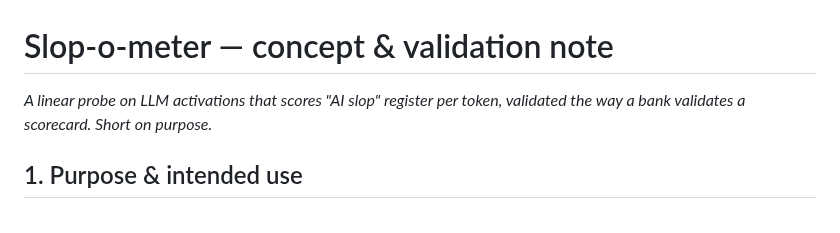
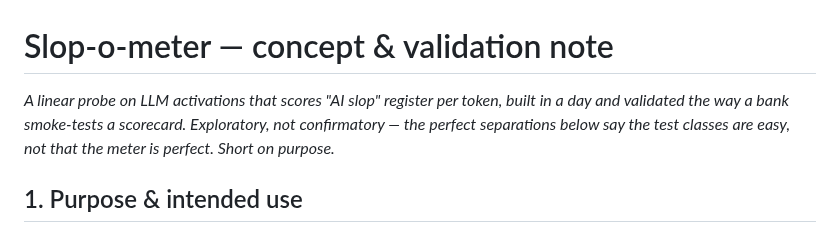
Before and after one commit to moudrkat/brainscope, a Markdown page: docs/slopometer.md, the part around the change. Rendered like a GitHub page.

Commit message:
slopometer note: exploratory framing — perfect separations mean easy classes, not a perfect meter
Co-Authored-By: Claude Fable 5 <noreply@anthropic.com>

```diff
--- a/docs/slopometer.md
+++ b/docs/slopometer.md
@@ -1,7 +1,10 @@
 # Slop-o-meter — concept & validation note
 
-*A linear probe on LLM activations that scores "AI slop" register per token,
-validated the way a bank validates a scorecard. Short on purpose.*
+*A linear probe on LLM activations that scores "AI slop" register per
+token, built in a day and validated the way a bank smoke-tests a
+scorecard. Exploratory, not confirmatory — the perfect separations
+below say the test classes are easy, not that the meter is perfect.
+Short on purpose.*
 
 ## 1. Purpose & intended use
 
```
